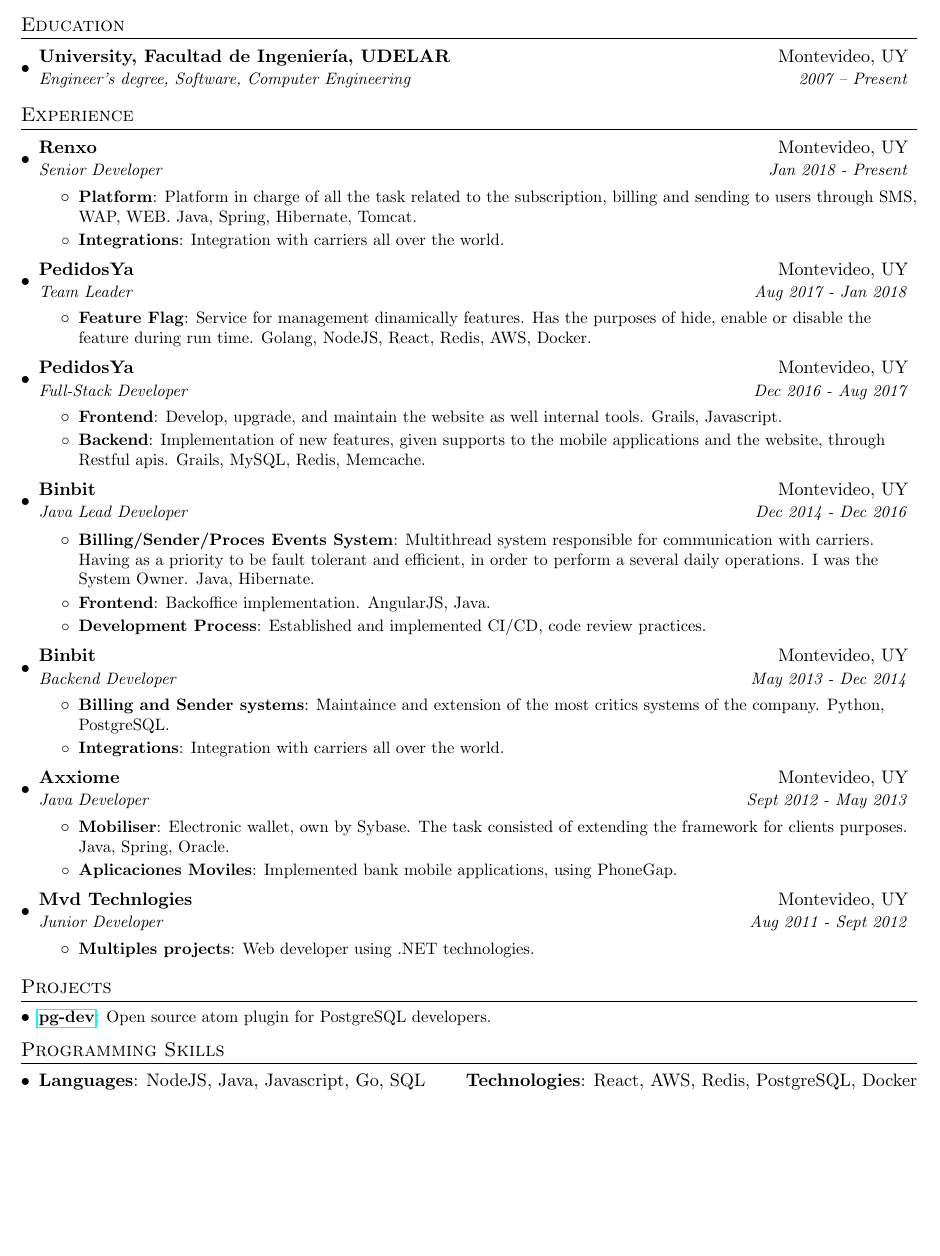
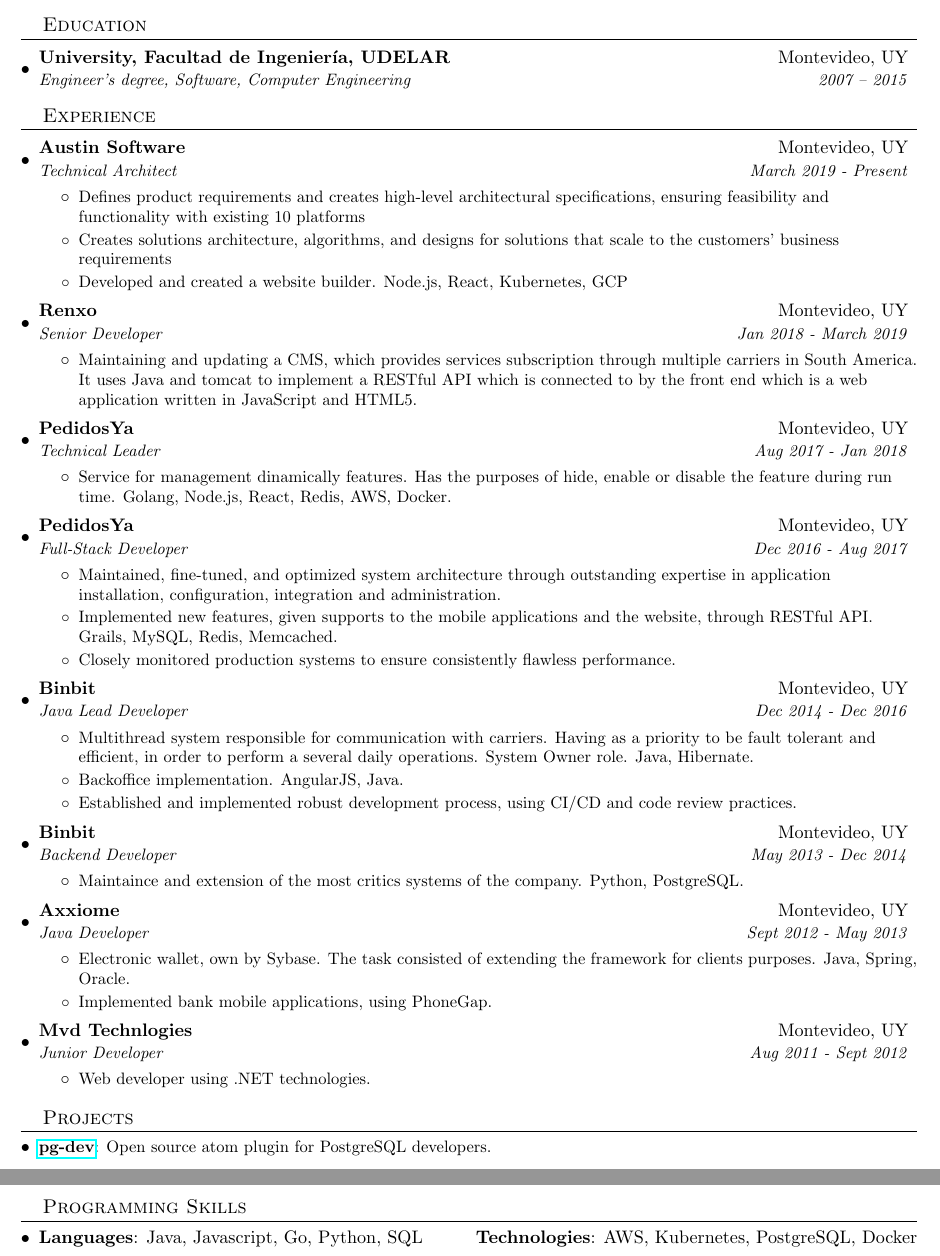
Before and after one commit to arianbessonart/resume, a LaTeX CV (arian_bessonart_resume.tex): part of the page before the commit and two parts of pages 1 and 2 of 2 after it, the two joined at a grey line, cut so that both start at the same text, the shorter picture padded with empty space. Compiled offline with pdfLaTeX.

Commit message:
Updates on December 29 2019

```diff
--- a/arian_bessonart_resume.tex
+++ b/arian_bessonart_resume.tex
@@ -39,13 +39,19 @@
     % Sections formatting
     \titleformat{\section}{
       \vspace{-4pt}\scshape\raggedright\large
-    }{}{0em}{}[\color{black}\titlerule \vspace{-5pt}]
+    }{}{1em}{}[\color{black}\titlerule \vspace{-5pt}]
 
     %-------------------------
     % Custom commands
     \newcommand{\resumeItem}[2]{
       \item\small{
         \textbf{#1}{: #2 \vspace{-2pt}}
+      }
+    }
+
+    \newcommand{\workItem}[1]{
+      \item\small{
+        { #1 \vspace{-2pt}}
       }
     }
 
@@ -78,13 +84,12 @@
        & Mobile : (+598) 99 177 480 \\
     \end{tabular*}
 
-
     %-----------EDUCATION-----------------
     \section{Education}
       \resumeSubHeadingListStart
         \resumeSubheading
           {University, Facultad de Ingeniería, UDELAR}{Montevideo, UY}
-          {Engineer's degree, Software, Computer Engineering}{2007 -- Present}
+          {Engineer's degree, Software, Computer Engineering}{2007 -- 2015}
       \resumeSubHeadingListEnd
 
     %-----------EXPERIENCE-----------------
@@ -92,62 +97,70 @@
       \resumeSubHeadingListStart
 
       \resumeSubheading
+        {Austin Software}{Montevideo, UY}
+        {Technical Architect}{March 2019 - Present}
+        \resumeItemListStart
+          \workItem
+          {Defines product requirements and creates high-level architectural specifications, ensuring feasibility and functionality with existing 10 platforms}
+          \workItem{Creates solutions architecture, algorithms, and designs for solutions that scale to the customers' business requirements}
+          \workItem
+          {Developed and created a website builder. Node.js, React, Kubernetes, GCP}
+        \resumeItemListEnd
+
+        \resumeSubheading
           {Renxo}{Montevideo, UY}
-        {Senior Developer}{Jan 2018 - Present}
+          {Senior Developer}{Jan 2018 - March 2019}
           \resumeItemListStart
-          \resumeItem{Platform}
-            {Platform in charge of all the task related to the subscription, billing and sending to users through SMS, WAP, WEB. Java, Spring, Hibernate, Tomcat.}
-          \resumeItem{Integrations}
-            {Integration with carriers all over the world.}
+            \workItem
+              {Maintaining and updating a CMS, which provides services subscription through multiple carriers in South America. It uses Java and tomcat to implement a RESTful API which is connected to by the front end which is a web application written in JavaScript and HTML5.}
           \resumeItemListEnd
 
         \resumeSubheading
           {PedidosYa}{Montevideo, UY}
-          {Team Leader}{Aug 2017 - Jan 2018}
+          {Technical Leader}{Aug 2017 - Jan 2018}
           \resumeItemListStart
-            \resumeItem{Feature Flag}
-              {Service for management dinamically features. Has the purposes of hide, enable or disable the feature during run time. Golang, NodeJS, React, Redis, AWS, Docker.}
+            \workItem
+              {Service for management dinamically features. Has the purposes of hide, enable or disable the feature during run time. Golang, Node.js, React, Redis, AWS, Docker.}
           \resumeItemListEnd
 
         \resumeSubheading
           {PedidosYa}{Montevideo, UY}
           {Full-Stack Developer}{Dec 2016 - Aug 2017}
           \resumeItemListStart
-              \resumeItem{Frontend}
-                {Develop, upgrade, and maintain the website as well internal tools. Grails, Javascript. }
-              \resumeItem{Backend}
-                {Implementation of new features, given supports to the mobile applications and the website, through Restful apis. Grails, MySQL, Redis, Memcache.}
+            \workItem
+              {Maintained, fine-tuned, and optimized system architecture through outstanding expertise in application installation, configuration, integration and administration.}
+            \workItem
+              {Implemented new features, given supports to the mobile applications and the website, through RESTful API. Grails, MySQL, Redis, Memcached.}
+            \workItem{Closely monitored production systems to ensure consistently flawless performance.}
           \resumeItemListEnd
 
         \resumeSubheading
           {Binbit}{Montevideo, UY}
           {Java Lead Developer}{Dec 2014 - Dec 2016}
           \resumeItemListStart
-              \resumeItem{Billing/Sender/Proces Events System}
-                {Multithread system responsible for communication with carriers. Having as a priority to be fault tolerant and efficient, in order to perform a several daily operations. I was the System Owner. Java, Hibernate.}
-              \resumeItem{Frontend}
+            \workItem
+              {Multithread system responsible for communication with carriers. Having as a priority to be fault tolerant and efficient, in order to perform a several daily operations. System Owner role. Java, Hibernate.}
+            \workItem
               {Backoffice implementation. AngularJS, Java.}
-              \resumeItem{Development Process}
-                {Established and implemented CI/CD, code review practices.}
+            \workItem
+              {Established and implemented robust development process, using CI/CD and code review practices.}
           \resumeItemListEnd
 
         \resumeSubheading
           {Binbit}{Montevideo, UY}
           {Backend Developer}{May 2013 - Dec 2014}
           \resumeItemListStart
-              \resumeItem{Billing and Sender systems}
+            \workItem
               {Maintaince and extension of the most critics systems of the company. Python, PostgreSQL.}
-              \resumeItem{Integrations}
-                {Integration with carriers all over the world.}
           \resumeItemListEnd
 
         \resumeSubheading
           {Axxiome}{Montevideo, UY}
           {Java Developer}{Sept 2012 - May 2013}
           \resumeItemListStart
-              \resumeItem{Mobiliser}
+            \workItem
               {Electronic wallet, own by Sybase. The task consisted of extending the framework for clients purposes. Java, Spring, Oracle.}
-              \resumeItem{Aplicaciones Moviles}
+            \workItem
               {Implemented bank mobile applications, using PhoneGap.}
           \resumeItemListEnd
 
@@ -155,12 +168,11 @@
           {Mvd Technlogies}{Montevideo, UY}
           {Junior Developer}{Aug 2011 - Sept 2012}
           \resumeItemListStart
-            \resumeItem{Multiples projects}
+            \workItem
               {Web developer using .NET technologies.}
+          \resumeItemListEnd
 
-        \resumeItemListEnd
       \resumeSubHeadingListEnd
-
 
     %-----------PROJECTS-----------------
     \section{Projects}
@@ -173,9 +185,9 @@
     \section{Programming Skills}
      \resumeSubHeadingListStart
        \item{
-         \textbf{Languages}{: NodeJS, Java, Javascript, Go, SQL}
+         \textbf{Languages}{: Java, Javascript, Go, Python, SQL}
          \hfill
-         \textbf{Technologies}{: React, AWS, Redis, PostgreSQL, Docker}
+         \textbf{Technologies}{: AWS, Kubernetes, PostgreSQL, Docker}
        }
      \resumeSubHeadingListEnd
     %-------------------------------------------
```
Also changed, not shown: arian_bessonart_resume_es.tex (+35 -22 lines), arian_bessonart_resume.pdf, arian_bessonart_resume_es.pdf. Lines whose indentation alone changed are shown as unchanged.
